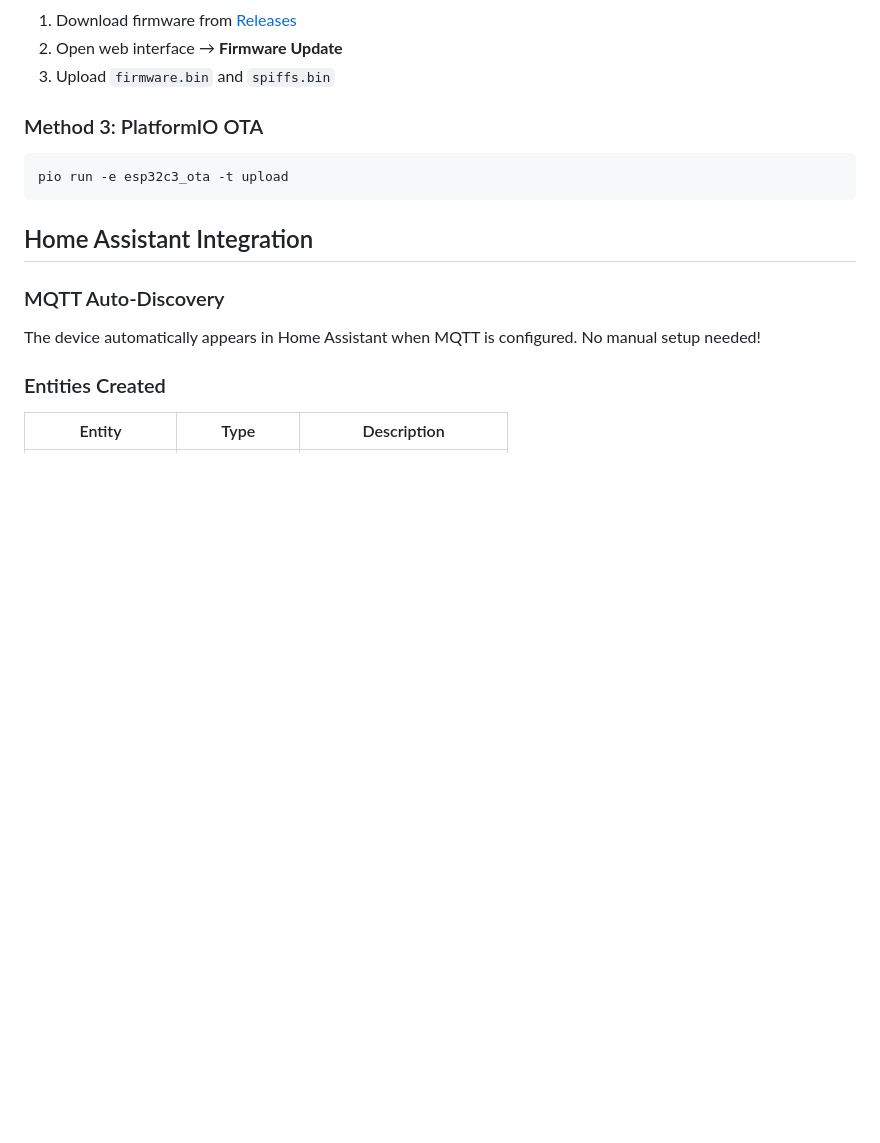
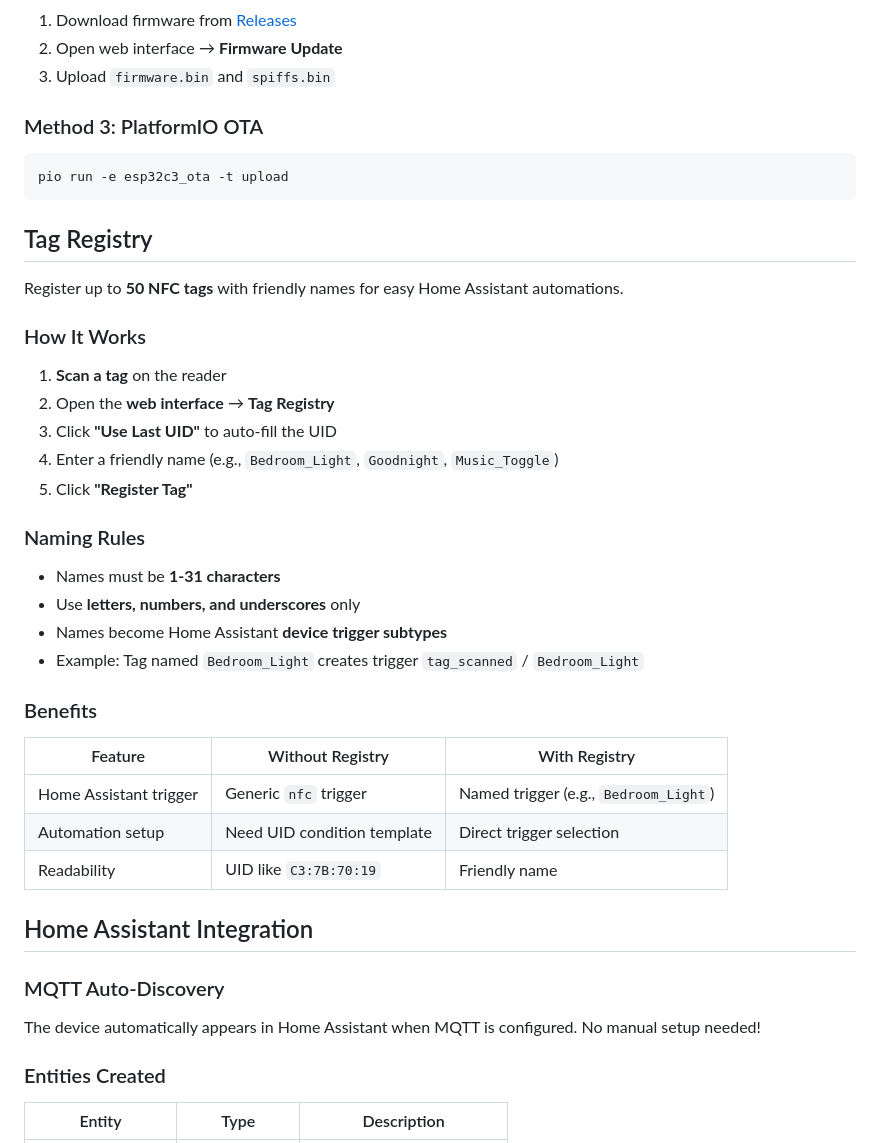
Before and after one commit to martijnrenkema/NFC-reader, a Markdown page: README.md, the part around one of its changes. GitHub-like rendering; blank space fills up the shorter version.

````diff
--- a/README.md
+++ b/README.md
@@ -154,6 +154,33 @@ To install an update:
 pio run -e esp32c3_ota -t upload
 ```
 
+## Tag Registry
+
+Register up to **50 NFC tags** with friendly names for easy Home Assistant automations.
+
+### How It Works
+
+1. **Scan a tag** on the reader
+2. Open the **web interface** → **Tag Registry**
+3. Click **"Use Last UID"** to auto-fill the UID
+4. Enter a friendly name (e.g., `Bedroom_Light`, `Goodnight`, `Music_Toggle`)
+5. Click **"Register Tag"**
+
+### Naming Rules
+
+- Names must be **1-31 characters**
+- Use **letters, numbers, and underscores** only
+- Names become Home Assistant **device trigger subtypes**
+- Example: Tag named `Bedroom_Light` creates trigger `tag_scanned` / `Bedroom_Light`
+
+### Benefits
+
+| Feature | Without Registry | With Registry |
+|---------|------------------|---------------|
+| Home Assistant trigger | Generic `nfc` trigger | Named trigger (e.g., `Bedroom_Light`) |
+| Automation setup | Need UID condition template | Direct trigger selection |
+| Readability | UID like `C3:7B:70:19` | Friendly name |
+
 ## Home Assistant Integration
 
 ### MQTT Auto-Discovery
````
Also changed, not shown: other parts of README.md (+36 -5 lines).
